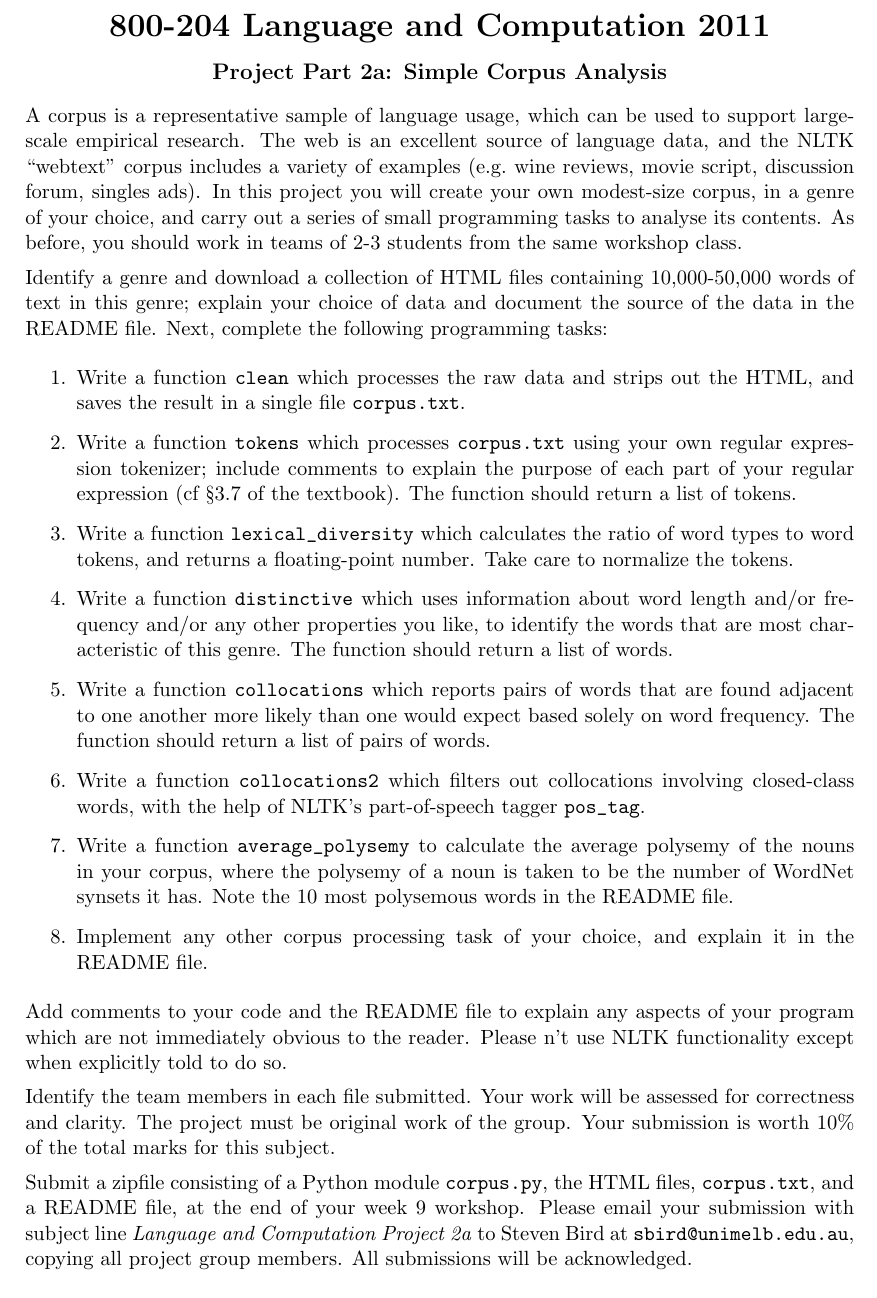
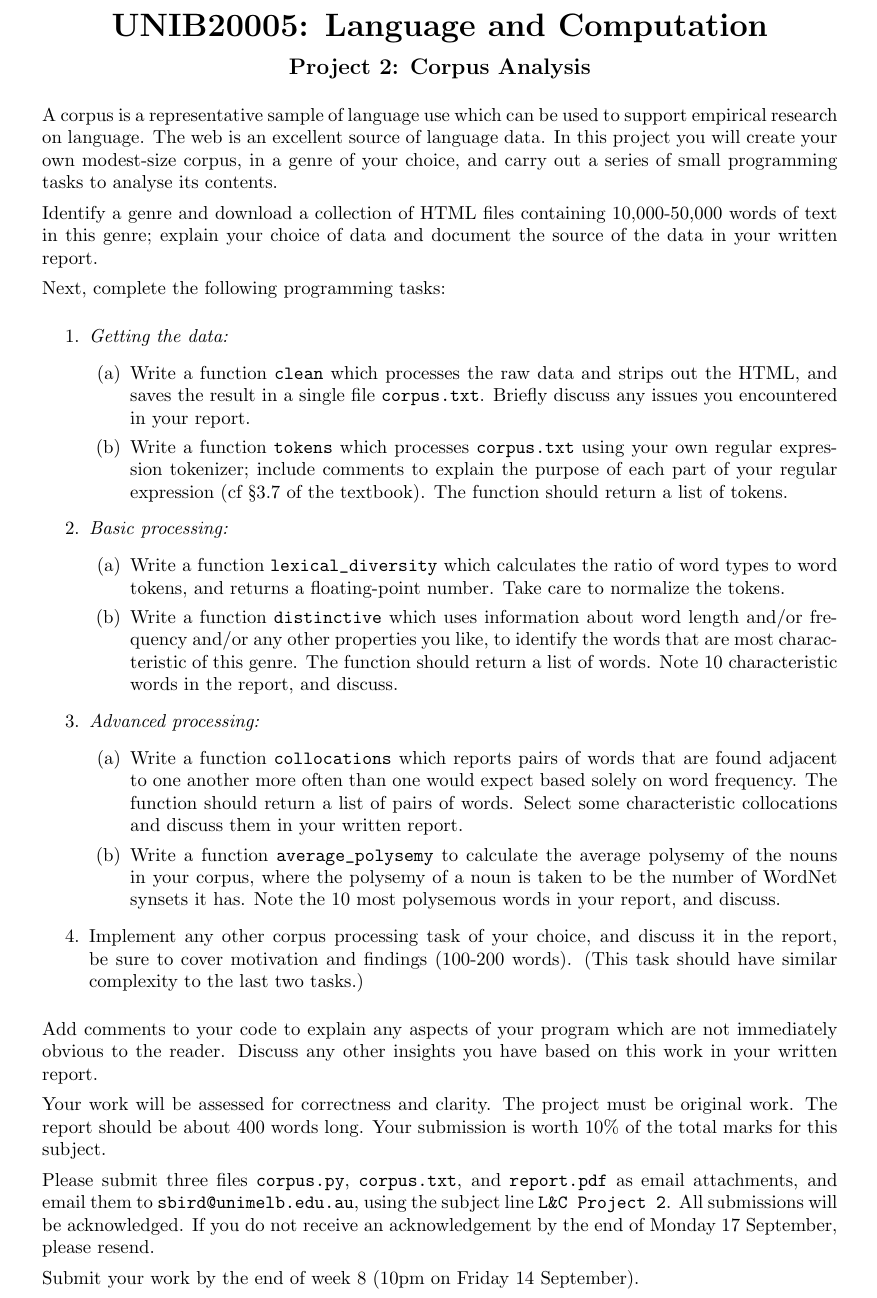
Before and after one commit to langtech/lac, a LaTeX document (projects/corpus.tex): part of the page, cut so that both start at the same text. Compiled offline with pdfLaTeX.

Commit message:
updated project 2

```diff
--- a/projects/corpus.tex
+++ b/projects/corpus.tex
@@ -1,4 +1,4 @@
-\documentclass[a4paper,11pt]{article}
+\documentclass[a4paper]{article}
 \usepackage{url,a4wide}
 \setlength{\parindent}{0pt}
 \setlength{\parskip}{1ex}
@@ -7,69 +7,75 @@
 \pagestyle{empty}
 \begin{document}
 
-\centerline{\LARGE\bf 800-204 Language and Computation 2011}\vspace{2ex}
+\centerline{\LARGE\bf UNIB20005: Language and Computation}\vspace{2ex}
 
-\centerline{\large\bf Project Part 2a: Simple Corpus Analysis}\vspace{1ex}
+\centerline{\large\bf Project 2: Corpus Analysis}\vspace{2ex}
 
-A corpus is a representative sample of language usage, which can be
-used to support large-scale empirical research.  The web is an
-excellent source of language data, and the NLTK ``webtext'' corpus
-includes a variety of examples (e.g.\ wine reviews, movie script,
-discussion forum, singles ads).
-In this project you
+A corpus is a representative sample of language use which can be
+used to support empirical research on language.  The web is an
+excellent source of language data.  In this project you
 will create your own modest-size corpus, in a genre of your choice,
 and carry out a
 series of small programming tasks to analyse its contents.
-As before, you should work in teams of 2-3 students from the same
-workshop class.
 
 Identify a genre and download a collection of HTML files containing
 10,000-50,000 words of text in this genre; explain your choice of
-data and document the source of the data in the README file.
+data and document the source of the data in your written report.
+
 Next, complete the following programming tasks:
 
 \begin{enumerate}
+\item \emph{Getting the data:}
+\begin{enumerate}
 \item Write a function \verb|clean| which processes the raw data and
 strips out the HTML, and saves the result in a single file \verb|corpus.txt|.
+Briefly discuss any issues you encountered in your report.
 \item Write a function \verb|tokens| which processes \verb|corpus.txt|
 using your own regular expression tokenizer; include comments to explain
 the purpose of each part of your regular expression (cf \S 3.7 of the textbook).
 The function should return a list of tokens.
+\end{enumerate}
+\item \emph{Basic processing:}
+\begin{enumerate}
 \item Write a function \verb|lexical_diversity| which calculates the ratio
 of word types to word tokens, and returns a floating-point number.  Take care
 to normalize the tokens.
 \item Write a function \verb|distinctive| which uses information about word
 length and/or frequency and/or any other properties you like, to identify the
 words that are most characteristic of this genre.  The function should return a
-list of words.
+list of words.  Note 10 characteristic words in the report, and discuss.
+\end{enumerate}
+\item \emph{Advanced processing:}
+\begin{enumerate}
 \item Write a function \verb|collocations| which reports pairs of words that are
-found adjacent to one another more likely than one would expect based
-solely on word frequency.  The function should return a list of pairs of words.
-\item Write a function \verb|collocations2| which
-filters out collocations involving closed-class words, with the help of
-NLTK's part-of-speech tagger \verb|pos_tag|.
+found adjacent to one another more often than one would expect based
+solely on word frequency.
+The function should return a list of pairs of words.
+Select some characteristic collocations and discuss them in your written report.
 \item Write a function \verb|average_polysemy| to calculate the average polysemy
 of the nouns in your corpus, where the polysemy of a noun is taken to be the number of WordNet
-synsets it has.  Note the 10 most polysemous words in the README file.
-\item Implement any other corpus processing task of your choice, and explain
-it in the README file.
+synsets it has.  Note the 10 most polysemous words in your report, and discuss.
+\end{enumerate}
+\item Implement any other corpus processing task of your choice, and discuss
+it in the report, be sure to cover motivation and findings (100-200 words).
+(This task should have similar complexity to the last two tasks.)
 \end{enumerate}
 
-Add comments to your code and the README file to explain any aspects of your
-program which are not immediately obvious to the reader.  Please n't use NLTK
-functionality except when explicitly told to do so.
+Add comments to your code to explain any aspects of your
+program which are not immediately obvious to the reader.
+Discuss any other insights you have based on this work
+in your written report.
 
-Identify the team members in each file submitted.
 Your work will be assessed for correctness and clarity.
-The project must be original work of the group.
+The project must be original work.  The report should be about 400 words long.
 Your submission is worth 10\% of the total marks for this subject.
 
-Submit a zipfile consisting of a Python module \verb|corpus.py|,
-the HTML files, \verb|corpus.txt|, and a README file, at the end of your week
-9 workshop. Please email your submission with subject line
-\textit{Language and Computation Project 2a}
-to Steven Bird at \texttt{sbird@unimelb.edu.au},
-copying all project group members.  All submissions
-will be acknowledged.
+Please submit three files \verb|corpus.py|, \verb|corpus.txt|, and \verb|report.pdf|
+as email attachments, and email them to \texttt{sbird@unimelb.edu.au},
+using the subject line \verb|L&C Project 2|.
+All submissions will be acknowledged.  If you do not receive an acknowledgement by
+the end of Monday 17 September, please resend.
+
+Submit your work by the end of week 8 (10pm on Friday 14 September).
 
 \end{document}
```
Also changed, not shown: projects/corpus.pdf (added).
